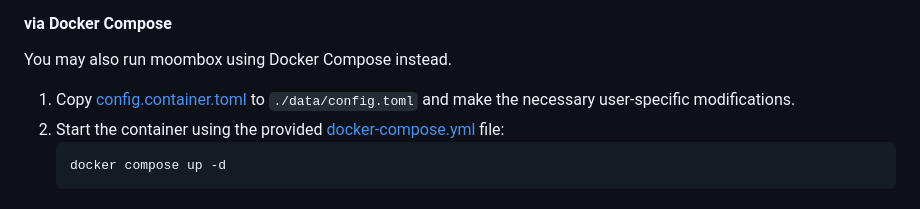
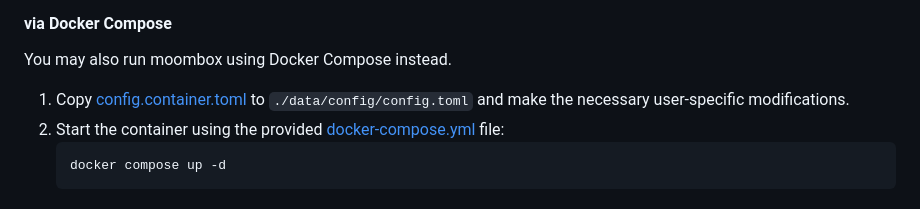
Before and after one commit to nosoop/moombox, a Markdown page: README.md, the part around the change. Drawn GitHub-style.

Commit message:
Correct location of config file

````diff
--- a/README.md
+++ b/README.md
@@ -51,8 +51,8 @@ as root.  Make sure that, if it already exists, `/data/config/database.db3` is w
 
 You may also run moombox using Docker Compose instead.
 
-1. Copy [config.container.toml](config.container.toml) to `./data/config.toml` and make the
-necessary user-specific modifications.
+1. Copy [config.container.toml](config.container.toml) to `./data/config/config.toml` and make
+the necessary user-specific modifications.
 2. Start the container using the provided [docker-compose.yml][] file:
    ```sh
    docker compose up -d
````
